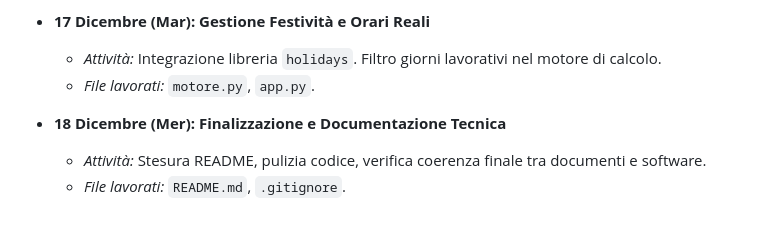
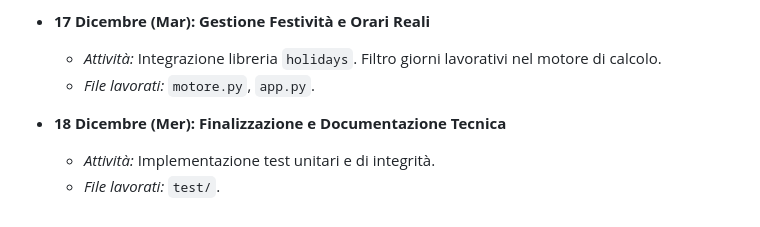
Before and after one commit to Vuot00/tirocinio, a Markdown page: documenti/agenda.md, the part around the change. Drawn GitHub-style.

Commit message:
agenda fino a giorno 18 dicembre 2025

```diff
--- a/documenti/agenda.md
+++ b/documenti/agenda.md
@@ -108,5 +108,5 @@
     * *File lavorati:* `motore.py`, `app.py`.
 
 * **18 Dicembre (Mer): Finalizzazione e Documentazione Tecnica**
-    * *Attività:* Stesura README, pulizia codice, verifica coerenza finale tra documenti e software.
-    * *File lavorati:* `README.md`, `.gitignore`.
+    * *Attività:* Implementazione test unitari e di integrità.
+    * *File lavorati:* `test/`.
```
